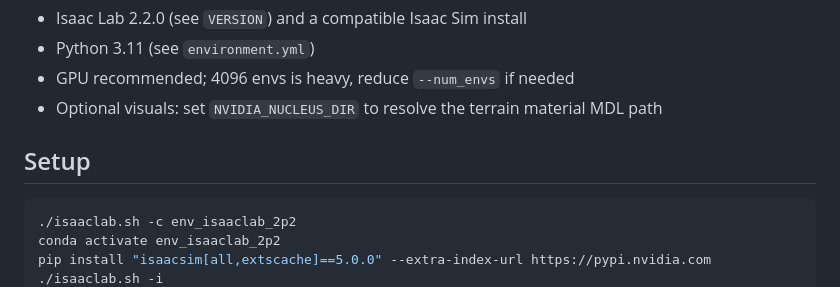
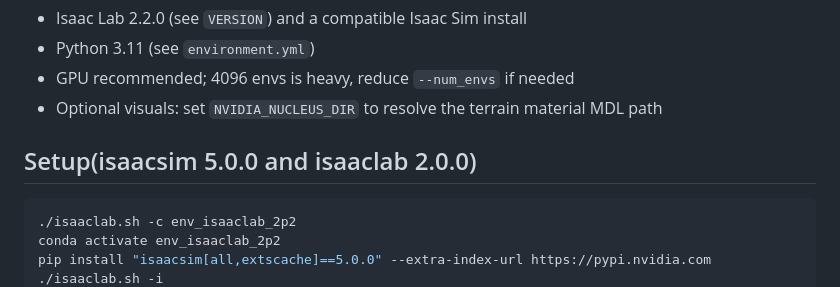
Before and after one commit to jayjayhust/extreme-quadruped-parkour, a Markdown page: README.md, the part around the change. GitHub-like rendering.

````diff
--- a/README.md
+++ b/README.md
@@ -33,7 +33,7 @@ Ablation-specific network diagrams are shown below.
 - GPU recommended; 4096 envs is heavy, reduce `--num_envs` if needed
 - Optional visuals: set `NVIDIA_NUCLEUS_DIR` to resolve the terrain material MDL path
 
-## Setup
+## Setup(isaacsim 5.0.0 and isaaclab 2.0.0)
 ```bash
 ./isaaclab.sh -c env_isaaclab_2p2
 conda activate env_isaaclab_2p2
````
